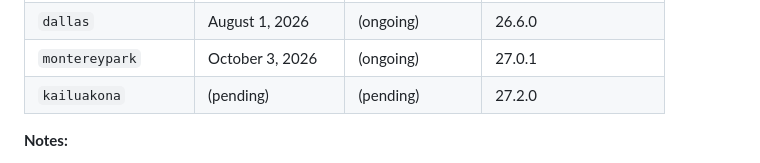
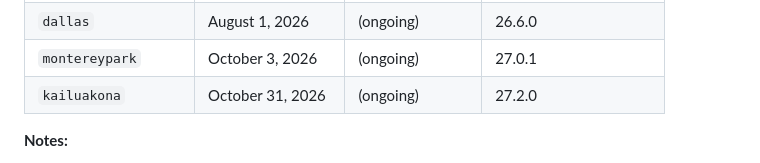
Before and after one commit to jarilammi/lutheran.radio, a Markdown page: README.md, the part around the change. Rendered like a GitHub page.

Commit message:
docs: record public release of security model `kailuakona` (27.2.0)
Flip the Security Model History row for `kailuakona` from pending to published:

- Valid From:  (pending) → October 31, 2026
- Valid Until: (pending) → (ongoing)

27.2.0 is live in production (confirmed on a non-development iPhone, with
playback restored). The in-repo model name and DNS TXT listing were advanced
earlier; this closes the history table only.

Scope: README.md only. No SecurityConfiguration, pin, TXT, or transition-window
changes. Security impact: none.

```diff
--- a/README.md
+++ b/README.md
@@ -757,7 +757,7 @@ This table is the source of truth for the historical record of security models (
 | `brenham`           | June 23, 2026      | August 26, 2026    | 26.5.2                 |
 | `dallas`            | August 1, 2026     | (ongoing)          | 26.6.0                 |
 | `montereypark`      | October 3, 2026    | (ongoing)          | 27.0.1                 |
-| `kailuakona`        | (pending)          | (pending)          | 27.2.0                 |
+| `kailuakona`        | October 31, 2026   | (ongoing)          | 27.2.0                 |
 
 **Notes:**
 - **Valid From:** The date when the security model was first published to the App Store.
```
